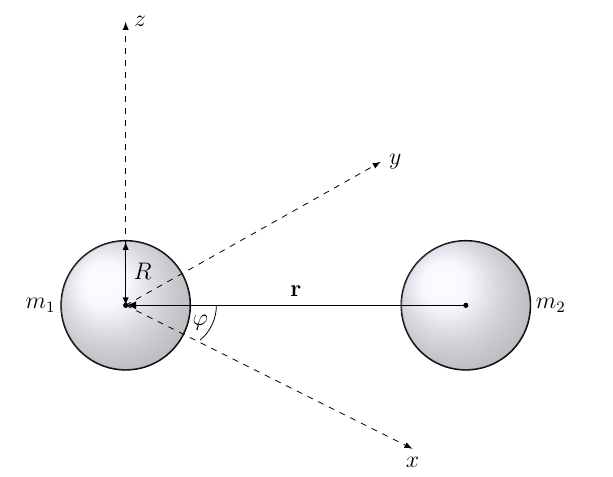
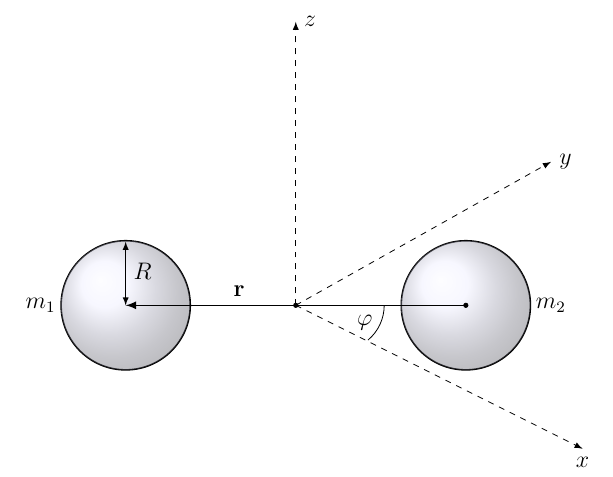
Before and after one commit to alurban/mentoring, a LaTeX document (tidal_distortion/scripts/relativistic_binary.tex): part of the page, cut so that both start at the same text. Compiled offline with pdfLaTeX.

Commit message:
Making a few stylistic changes to the statements of problems

```diff
--- a/tidal_distortion/scripts/relativistic_binary.tex
+++ b/tidal_distortion/scripts/relativistic_binary.tex
@@ -15,22 +15,22 @@
 		\draw[black,fill=black] (2,0) circle (.1ex);
 
 		% Draw (x,y,z) coordinate frame.
-		\draw[dashed,->] (-1,0) -- (-1,2.5);
-		\draw (-1,2.5) node[right]{$z$};
-		\draw[dashed,->] (-1,0) -- (1.25,1.2649);
-		\draw[dashed,->] (-1,0) -- (1.5298,-1.2649);
-		\draw (1.5298,-1.2649) node[below]{$x$};
-		\draw (1.25,1.2649) node[right]{$y$};
-		\draw[black,fill=black] (-1,0) circle(.1ex);
-		\draw (-0.2,0) arc (0:-50:.4);
-		\draw (-0.2,-0.15) node[left]{$\varphi$};
+		\draw[dashed,->] (0.5,0) -- (0.5,2.5);
+		\draw (0.5,2.5) node[right]{$z$};
+		\draw[dashed,->] (0.5,0) -- (2.75,1.2649);
+		\draw[dashed,->] (0.5,0) -- (3.0298,-1.2649);
+		\draw (3.0298,-1.2649) node[below]{$x$};
+		\draw (2.75,1.2649) node[right]{$y$};
+		\draw[black,fill=black] (0.5,0) circle(.1ex);
+		\draw (1.28,0) arc (0:-50:.4);
+		\draw (1.25,-0.15) node[left]{$\varphi$};
 
 		% Draw binary labels.
 		\draw[<->] (-1,0) -- (-1,0.56);
 		\draw (-0.85,0.15) node[above]{$R$};
 		\draw (-1.75,0) node{$m_1$};
         \draw (2.75,0) node{$m_2$};
-		\draw (0.5,0) node[above]{$\mathbf{r}$};
+		\draw (0,0) node[above]{$\mathbf{r}$};
 		\draw[<-,thick] (-1,0) -- (2,0);
 	\end{tikzpicture}
 \end{figure}
```
Also changed, not shown: tidal_distortion/relativistic_orbit.tex (+7 -7 lines), tidal_distortion/relativistic_orbit.pdf, tidal_distortion/relativistic_orbit/binary_diagram.pdf.
